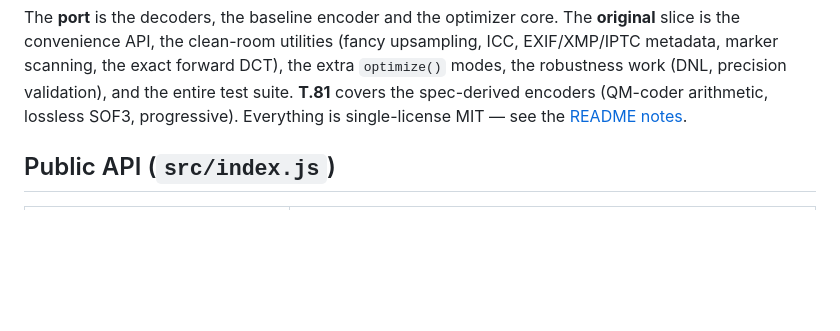
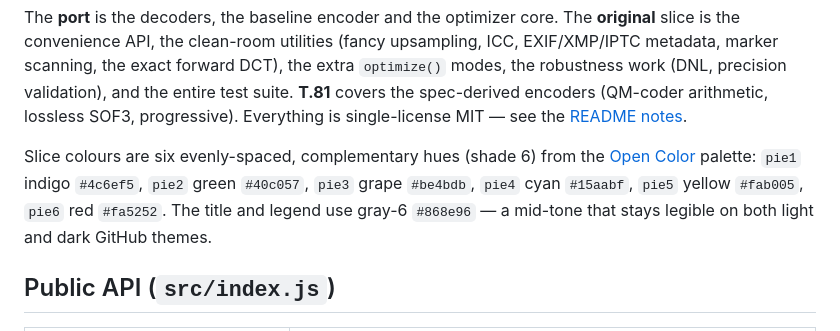
Before and after one commit to Alpaq92/JsPeg, a Markdown page: docs/ARCHITECTURE.md, the part around one of its changes. GitHub-like rendering; blank space fills up the shorter version.

Commit message:
docs: colour the provenance pie chart with Open Color hues
The default mermaid palette rendered the chart near-black with invisible 1%
slivers. Theme it with six evenly-spaced, complementary Open Color shade-6 hues
(indigo/green/grape/cyan/yellow/red) and gray-6 labels that read on both light
and dark GitHub themes; the palette is documented under the chart.

Co-Authored-By: Claude Opus 4.8 <noreply@anthropic.com>

```diff
--- a/docs/ARCHITECTURE.md
+++ b/docs/ARCHITECTURE.md
@@ -28,6 +29,12 @@ the extra `optimize()` modes, the robustness work (DNL, precision validation), a
 the entire test suite. **T.81** covers the spec-derived encoders (QM-coder
 arithmetic, lossless SOF3, progressive). Everything is single-license MIT — see
 the [README notes](../README.md#notes).
+
+Slice colours are six evenly-spaced, complementary hues (shade 6) from the
+[Open Color](https://yeun.github.io/open-color/) palette: `pie1` indigo `#4c6ef5`,
+`pie2` green `#40c057`, `pie3` grape `#be4bdb`, `pie4` cyan `#15aabf`, `pie5`
+yellow `#fab005`, `pie6` red `#fa5252`. The title and legend use gray-6 `#868e96`
+— a mid-tone that stays legible on both light and dark GitHub themes.
 
 ## Public API (`src/index.js`)
 
```
Also changed, not shown: other parts of docs/ARCHITECTURE.md (+1 -0 lines).
